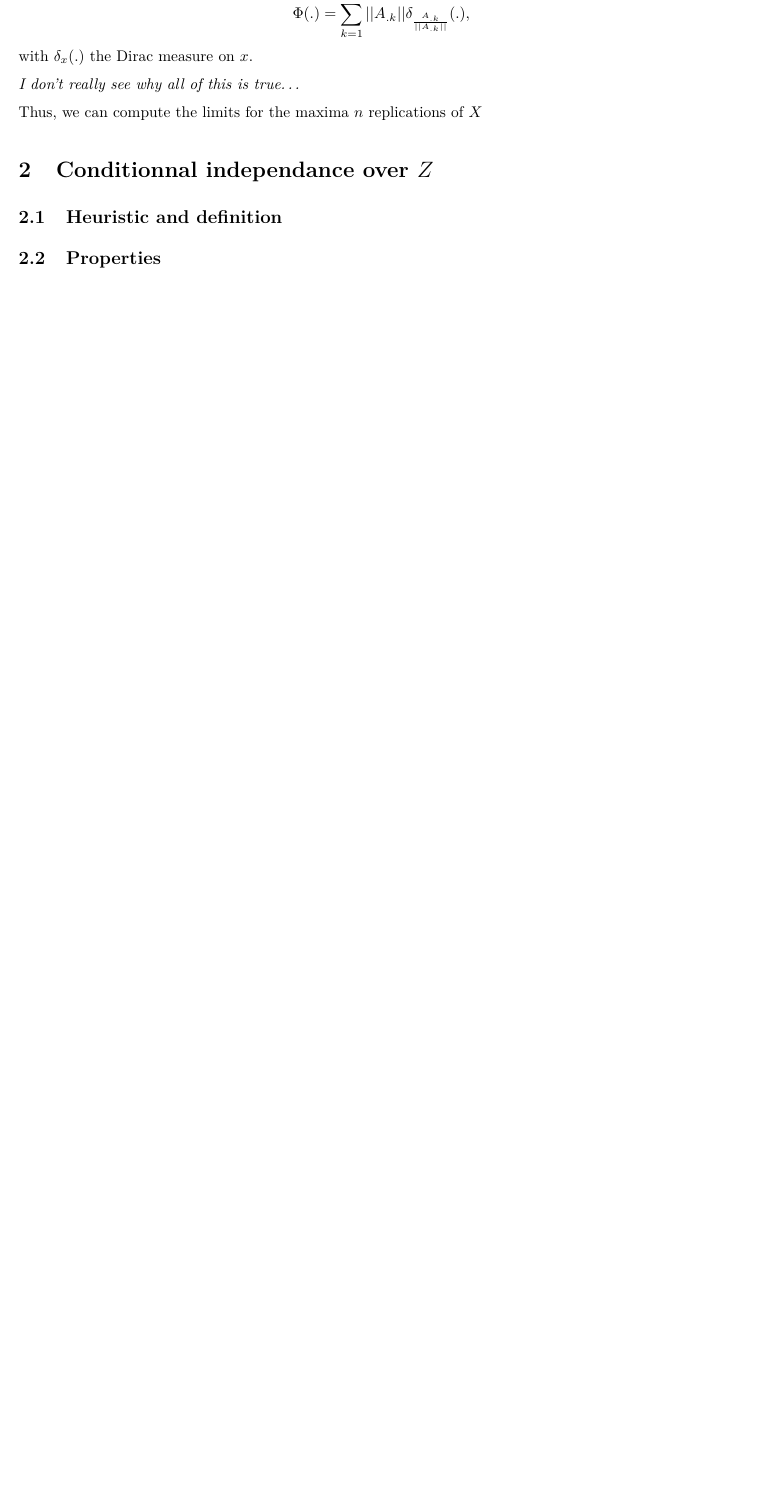
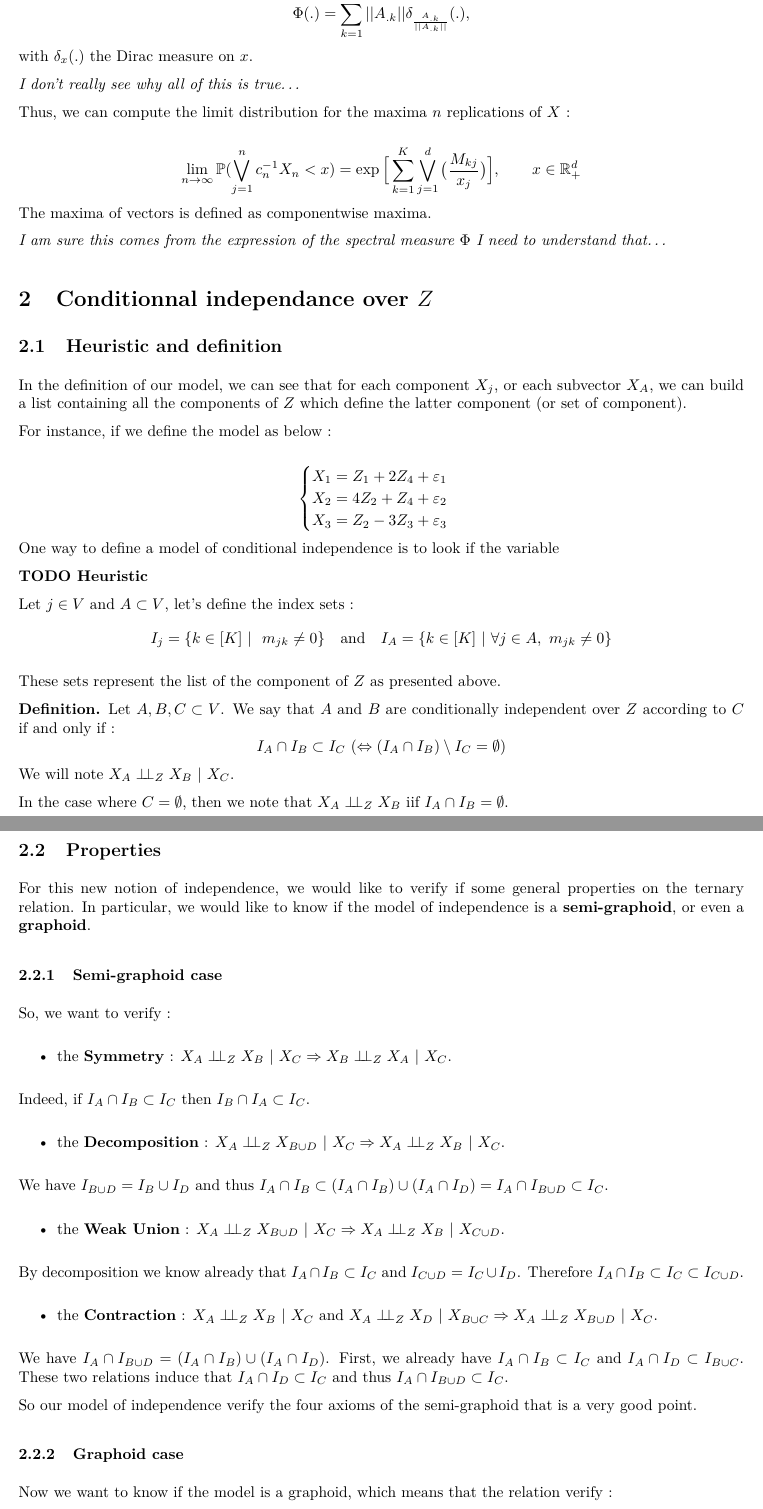
Before and after one commit to alxkpl/graphExtrem, an R Markdown document (src/latent.Rmd): part of page 2 of 2 before the commit and two parts of pages 2 and 3 of 4 after it, the two joined at a grey line, cut so that both start at the same text, the shorter picture padded with empty space. The pictures show the output file report/latent.pdf that the author committed with the source.

Commit message:
Update latent section 1 to 2.3

```diff
--- a/src/latent.Rmd
+++ b/src/latent.Rmd
@@ -60,12 +60,79 @@ with $\delta_x(.)$ the Dirac measure on $x$.
 
 *I don't really see why all of this is true...*
 
-Thus, we can compute the limits for the maxima $n$ replications of $X$
+Thus, we can compute the limit distribution for the maxima $n$ replications of $X$ :
 
+$$
+\lim_{n \rightarrow \infty} \mathbb P(\bigvee_{j = 1}^n c_n^{-1}X_n < x) = \exp\Big[\sum_{k=1}^K \bigvee_{j = 1}^d \big(\frac{M_{kj}}{x_j}\big)\Big], \quad \quad x \in \mathbb R_+^d
+$$
+The maxima of vectors is defined as componentwise maxima.
+
+*I am sure this comes from the expression of the spectral measure $\Phi$ I need to understand that...*
 
 # Conditionnal independance over $Z$
 
 ## Heuristic and definition
 
+In the definition of our model, we can see that for each component $X_j$, or each subvector $X_A$, we can build a list containing all the components of $Z$ which define the latter component (or set of component).
+
+For instance, if we define the model as below :
+
+$$
+\begin{cases}
+X_1 = Z_1 +2Z_4 + \varepsilon_1 \\
+X_2 = 4Z_2 +Z_4 + \varepsilon_2 \\
+X_3 = Z_2 - 3Z_3 + \varepsilon_3
+\end{cases}
+$$
+One way to define a model of conditional independence is to look if the variable
+
+**TODO Heuristic**
+
+
+
+Let $j \in V$ and $A \subset V$, let's define the index sets :
+$$
+I_j = \{k \in [K] ~|~ m_{jk} \neq 0\} \quad \text{and} \quad I_A = \{k \in [K] ~|~\forall j \in A,~ m_{jk} \neq 0\}
+$$
+
+These sets represent the list of the component of $Z$ as presented above.
+
+**Definition.** Let $A,B, C \subset V$. We say that $A$ and $B$ are conditionally independent over $Z$ according to $C$ if and only if :
+$$
+I_A \cap I_B \subset I_C ~ (\Leftrightarrow (I_A \cap I_B) \setminus I_C = \emptyset)
+$$
+We will note $X_A \indep_Z X_B ~|~ X_C$.
+
+In the case where $C = \emptyset$, then we note that $X_A \indep_Z X_B$ iif $I_A \cap I_B = \emptyset$.
+
 ## Properties
 
+For this new notion of independence, we would like to verify if some general properties on the ternary relation. In particular, we would like to know if the model of independence is a **semi-graphoid**, or even a **graphoid**.
+
+### Semi-graphoid case
+
+So, we want to verify :
+
+- the **Symmetry** : $X_A \indep_Z X_B ~|~ X_C \Rightarrow X_B \indep_Z X_A ~|~ X_C$.
+
+Indeed, if $I_A \cap I_B \subset I_C$ then $I_B \cap I_A \subset I_C$.
+
+- the **Decomposition** : $X_A \indep_Z X_{B \cup D} ~|~ X_C \Rightarrow X_A \indep_Z X_B ~|~ X_C$.
+
+We have $I_{B \cup D}= I_B \cup I_D$ and thus $I_A \cap I_B \subset (I_A\cap I_B) \cup (I_A \cap I_D) = I_A \cap I_{B \cup D} \subset I_C$.
+
+- the **Weak Union** : $X_A \indep_Z X_{B \cup D} ~|~ X_C \Rightarrow X_A \indep_Z X_B ~|~ X_{C \cup D}$.
+
+By decomposition we know already that $I_A \cap I_B \subset I_C$ and $I_{C \cup D}= I_C \cup I_D$. Therefore $I_A \cap I_B \subset I_C \subset I_{C \cup D}$.
+
+- the **Contraction** : $X_A \indep_Z X_B ~|~ X_C \text{ and } X_A \indep_Z X_D ~|~ X_{B \cup C} \Rightarrow X_A \indep_Z X_{B \cup D} ~|~ X_C$.
+
+We have $I_A \cap I_{B \cup D} = (I_A\cap I_B) \cup (I_A \cap I_D)$. First, we already have $I_A\cap I_B \subset I_C$ and $I_A\cap I_D \subset I_{B \cup C}$. These two relations induce that $I_A\cap I_D \subset I_C$ and thus $I_A \cap I_{B \cup D} \subset I_C$.
+
+
+So our model of independence verify the four axioms of the semi-graphoid that is a very good point.
+
+
+### Graphoid case
+
+Now we want to know if the model is a graphoid, which means that the relation verify :
```
Also changed, not shown: report/latent.pdf, src/latent.Rmd (48 more changed lines), 1 other file.
